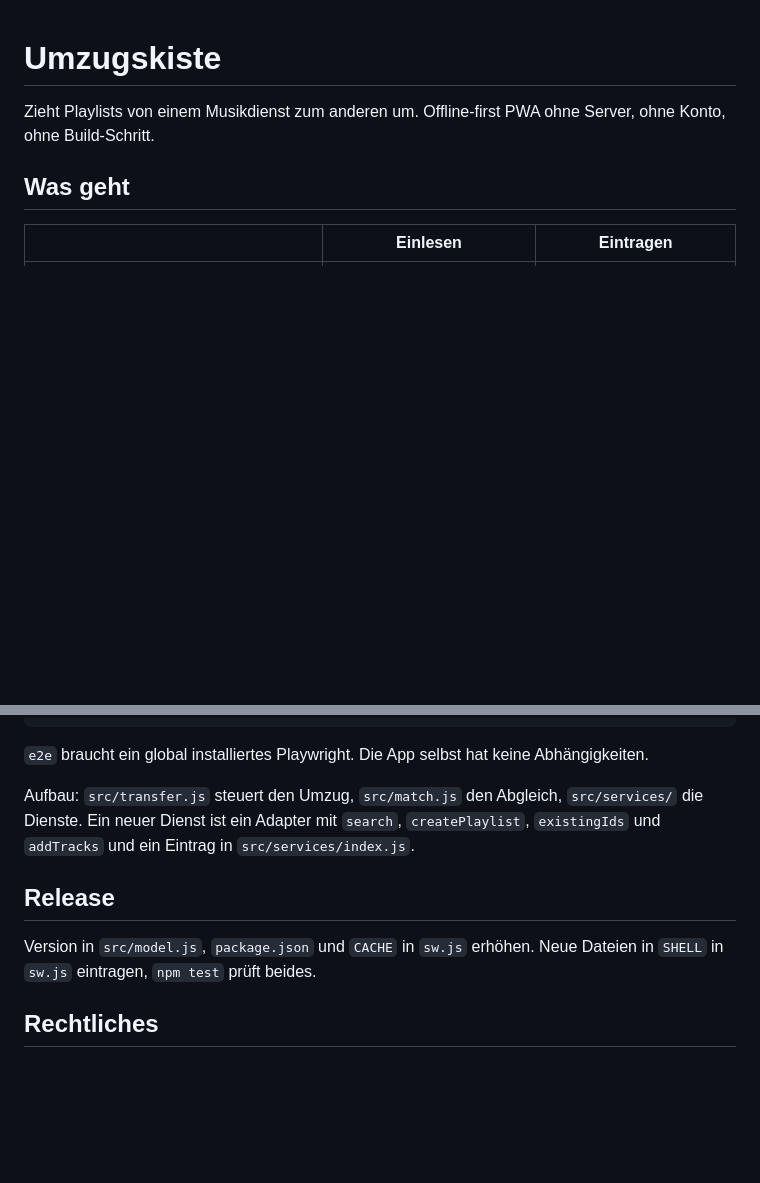
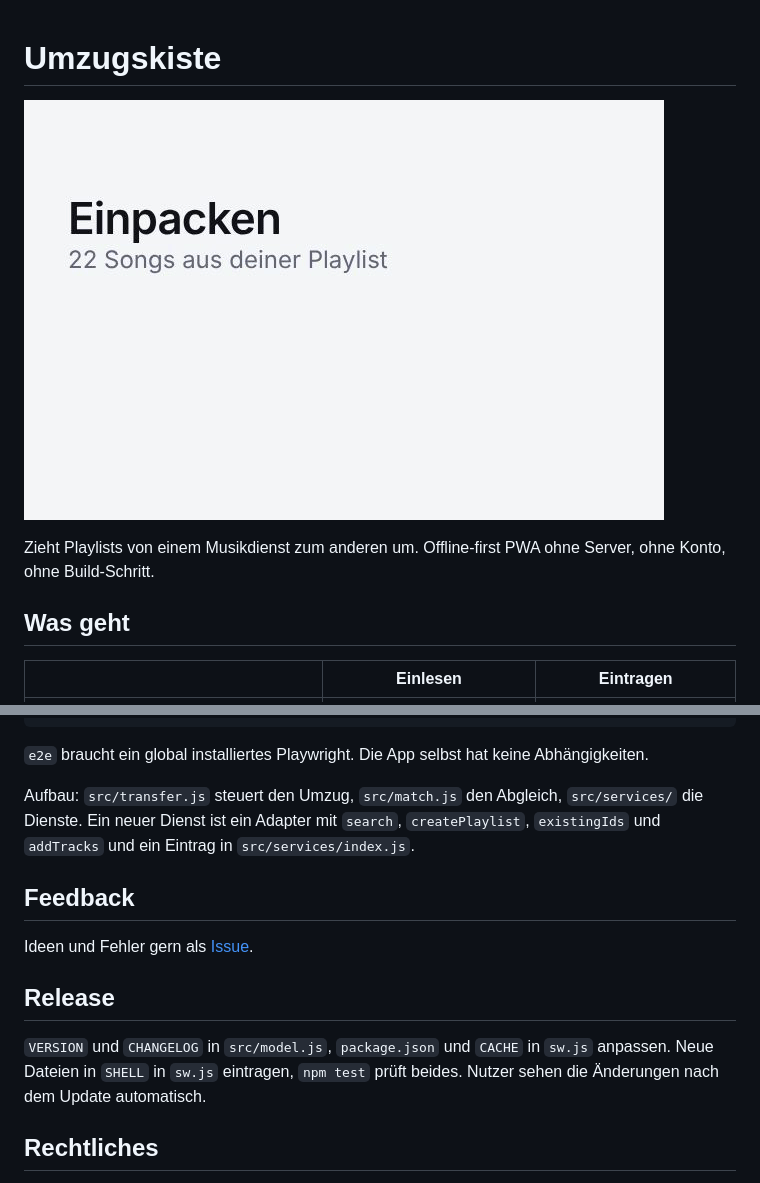
Before and after one commit to Oliver19xx/Umzugskiste, a Markdown page: README.md, 2 parts joined by grey strips. Drawn GitHub-style; pictures changed too: assets/explainer.gif (added); blank space fills up the shorter version.

```diff
--- a/README.md
+++ b/README.md
@@ -1,4 +1,6 @@
 # Umzugskiste
+
+![Umzugskiste packt eine Playlist ein und trägt sie im neuen Dienst ein](assets/explainer.gif)
 
 Zieht Playlists von einem Musikdienst zum anderen um. Offline-first PWA ohne Server, ohne Konto, ohne Build-Schritt.
 
@@ -38,9 +40,13 @@ npm run e2e      # Browser-Test mit nachgebauten Dienst-APIs, Screenshots in e2e
 
 Aufbau: `src/transfer.js` steuert den Umzug, `src/match.js` den Abgleich, `src/services/` die Dienste. Ein neuer Dienst ist ein Adapter mit `search`, `createPlaylist`, `existingIds` und `addTracks` und ein Eintrag in `src/services/index.js`.
 
+## Feedback
+
+Ideen und Fehler gern als [Issue](https://github.com/Oliver19xx/SyncMyMusic/issues/new).
+
 ## Release
 
-Version in `src/model.js`, `package.json` und `CACHE` in `sw.js` erhöhen. Neue Dateien in `SHELL` in `sw.js` eintragen, `npm test` prüft beides.
+`VERSION` und `CHANGELOG` in `src/model.js`, `package.json` und `CACHE` in `sw.js` anpassen. Neue Dateien in `SHELL` in `sw.js` eintragen, `npm test` prüft beides. Nutzer sehen die Änderungen nach dem Update automatisch.
 
 ## Rechtliches
 
```
Also changed, not shown: assets/explainer.png (added), 11 other files.
